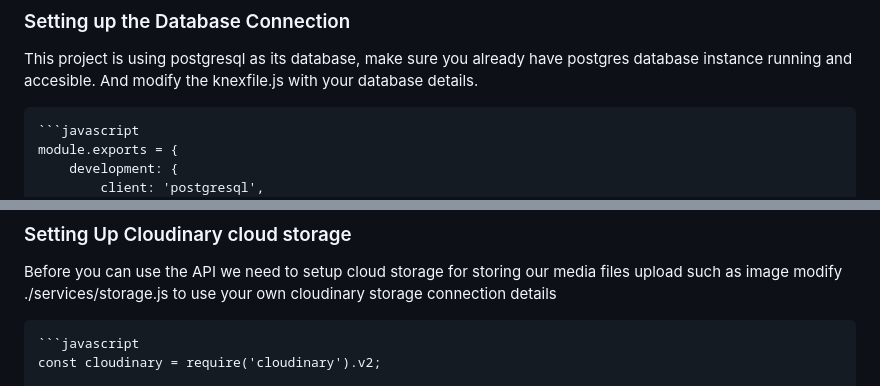
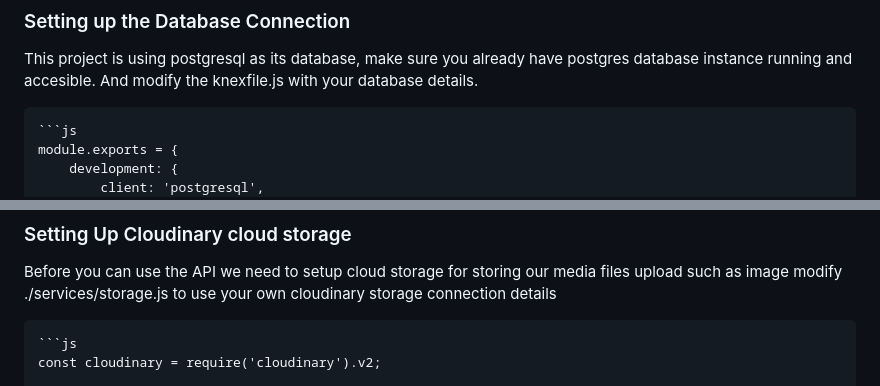
Before and after one commit to Mwazowsky/SYNRGY-Landing-Page, a Markdown page: README.md, 2 parts joined by grey strips. Rendered like a GitHub page.

Commit message:
Add Readme and documentation

````diff
--- a/README.md
+++ b/README.md
@@ -52,7 +52,7 @@ In the root directory of the project...
 
 This project is using postgresql as its database, make sure you already have postgres database instance running and accesible. And modify the knexfile.js with your database details.
 
-    ```javascript
+    ```js
     module.exports = {
         development: {
             client: 'postgresql',
@@ -97,7 +97,7 @@ and to seed the database with initial data run this following command
 
 Before you can use the API we need to setup cloud storage for storing our media files upload such as image modify ./services/storage.js to use your own cloudinary storage connection details
 
-    ```javascript
+    ```js
     const cloudinary = require('cloudinary').v2;
 
     cloudinary.config({
````
